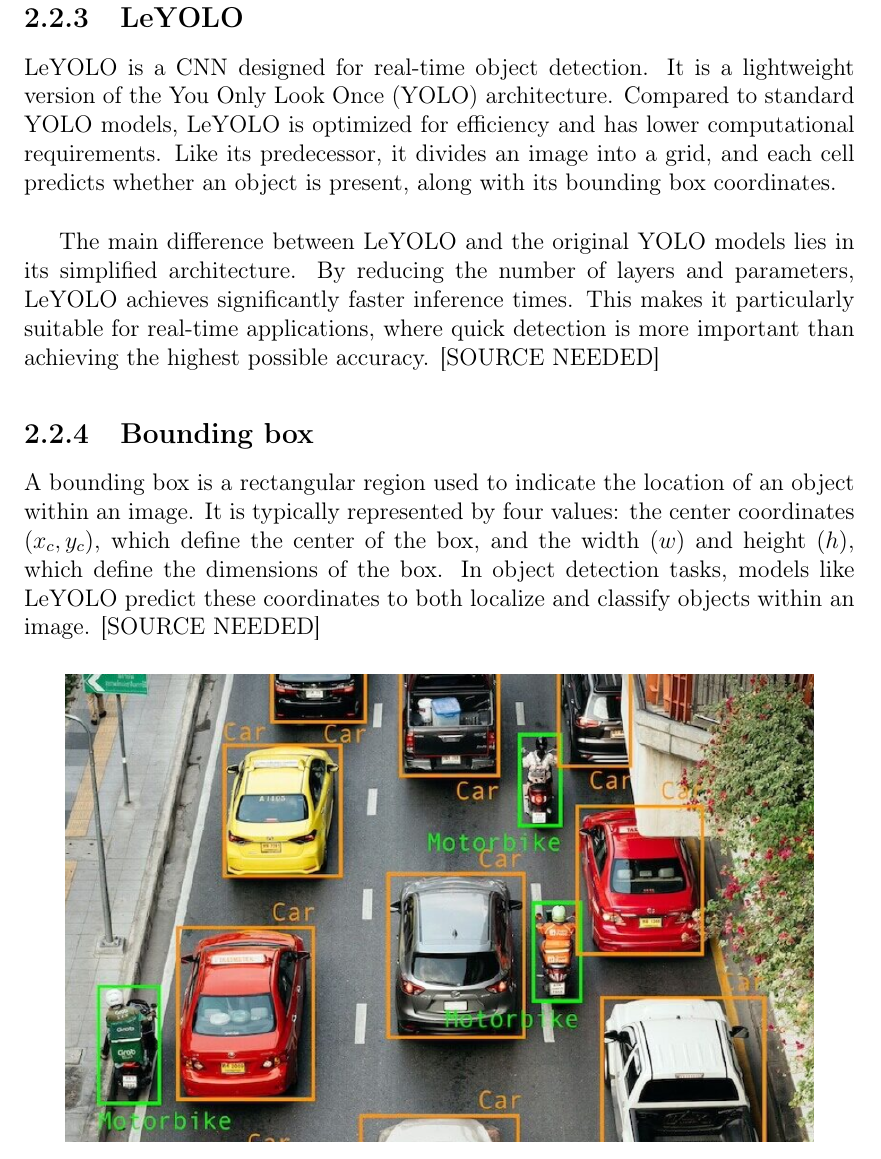
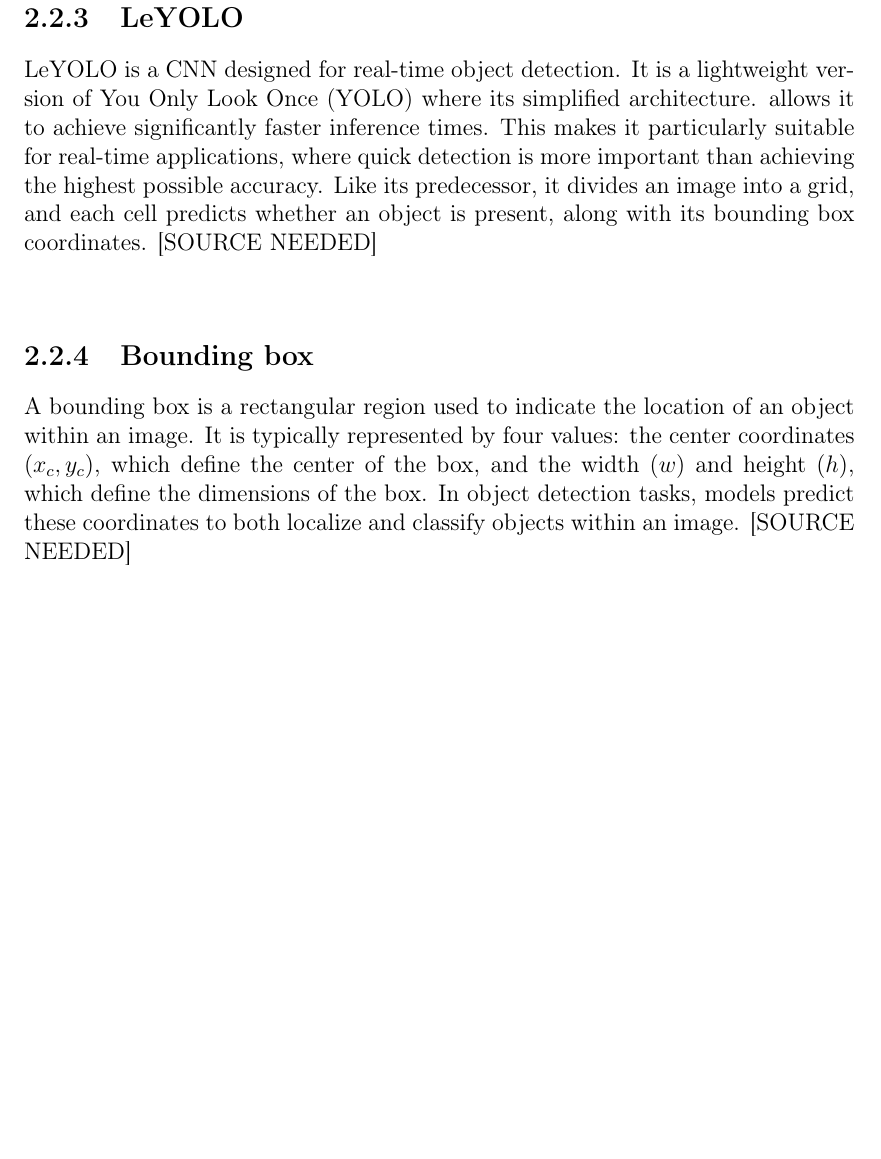
Before and after one commit to bachelor-gruppe-04/documentation, a LaTeX thesis (main.tex, which reads chapters/04-theory.tex): part of page 22 of 55, cut so that both start at the same text, the shorter picture padded with empty space. Compiled offline with pdfLaTeX.

Commit message:
LeYOLO in theory improved (not so many LeYOLO and YOLO and its more concise)

```diff
--- a/chapters/04-theory.tex
+++ b/chapters/04-theory.tex
@@ -90,12 +90,10 @@ A common real-world application of classification is email spam detection. In th
 \end{figure}
 
 \subsection{LeYOLO}
-\gls{leyolo} is a \gls{cnn} designed for real-time object detection. It is a lightweight version of the \gls{yolo} architecture. Compared to standard \gls{yolo} models, \gls{leyolo} is optimized for efficiency and has lower computational requirements. Like its predecessor, it divides an image into a grid, and each cell predicts whether an object is present, along with its bounding box coordinates. \\
-
-The main difference between \gls{leyolo} and the original \gls{yolo} models lies in its simplified architecture. By reducing the number of layers and parameters, \gls{leyolo} achieves significantly faster inference times. This makes it particularly suitable for real-time applications, where quick detection is more important than achieving the highest possible accuracy. [SOURCE NEEDED]
+\gls{leyolo} is a \gls{cnn} designed for real-time object detection. It is a lightweight version of \gls{yolo} where its simplified architecture. allows it to achieve significantly faster inference times. This makes it particularly suitable for real-time applications, where quick detection is more important than achieving the highest possible accuracy. Like its predecessor, it divides an image into a grid, and each cell predicts whether an object is present, along with its bounding box coordinates.  [SOURCE NEEDED]\\
 
 \subsection{Bounding box}
-A bounding box is a rectangular region used to indicate the location of an object within an image. It is typically represented by four values: the center coordinates \((x_c, y_c)\), which define the center of the box, and the width \((w)\) and height \((h)\), which define the dimensions of the box. In object detection tasks, models like \gls{leyolo} predict these coordinates to both localize and classify objects within an image. [SOURCE NEEDED]
+A bounding box is a rectangular region used to indicate the location of an object within an image. It is typically represented by four values: the center coordinates \((x_c, y_c)\), which define the center of the box, and the width \((w)\) and height \((h)\), which define the dimensions of the box. In object detection tasks, models predict these coordinates to both localize and classify objects within an image. [SOURCE NEEDED]
 
 \begin{figure}[h!]
     \centering
```
